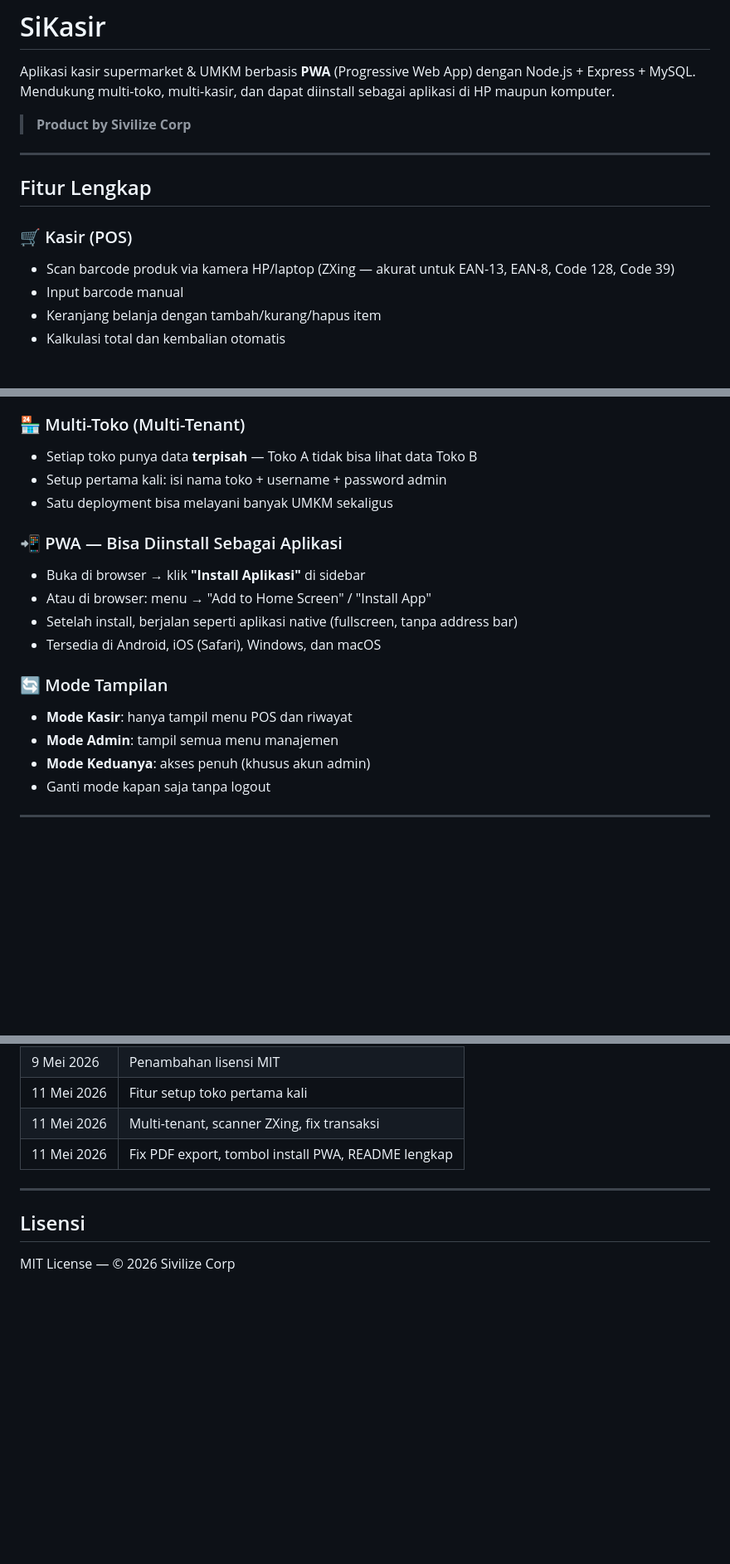
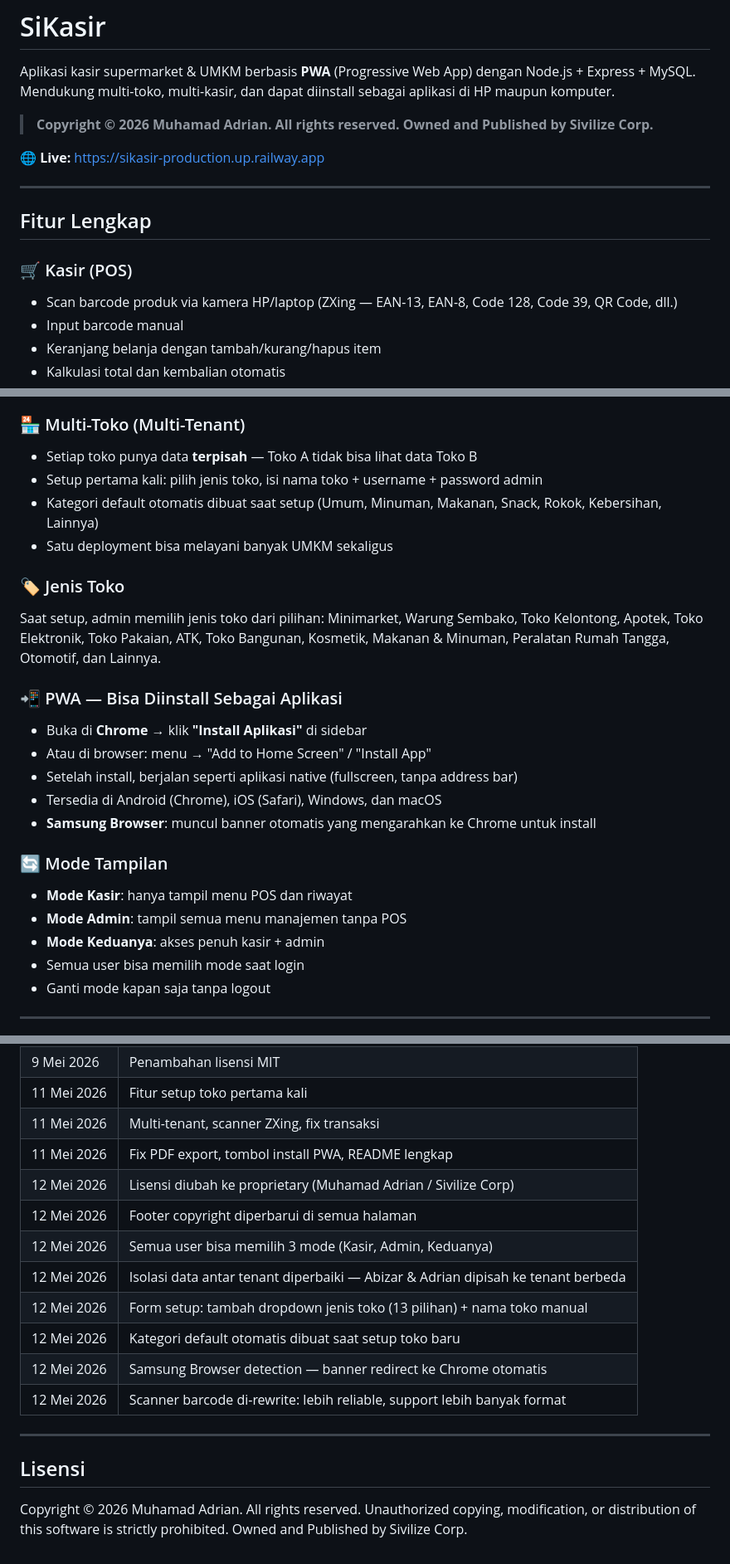
Before and after one commit to muhamadadrian210-debug/sikasir, a Markdown page: README.md, 3 parts joined by grey strips. Shown at 83% size. GitHub-like rendering; blank space fills up the shorter version.

Commit message:
docs: update README with all changes up to May 12 2026

```diff
--- a/README.md
+++ b/README.md
@@ -2,14 +2,16 @@
 
 Aplikasi kasir supermarket & UMKM berbasis **PWA** (Progressive Web App) dengan Node.js + Express + MySQL. Mendukung multi-toko, multi-kasir, dan dapat diinstall sebagai aplikasi di HP maupun komputer.
 
-> **Product by Sivilize Corp**
+> **Copyright © 2026 Muhamad Adrian. All rights reserved. Owned and Published by Sivilize Corp.**
+
+🌐 **Live:** [https://sikasir-production.up.railway.app](https://sikasir-production.up.railway.app)
 
 ---
 
 ## Fitur Lengkap
 
 ### 🛒 Kasir (POS)
-- Scan barcode produk via kamera HP/laptop (ZXing — akurat untuk EAN-13, EAN-8, Code 128, Code 39)
+- Scan barcode produk via kamera HP/laptop (ZXing — EAN-13, EAN-8, Code 128, Code 39, QR Code, dll.)
 - Input barcode manual
 - Keranjang belanja dengan tambah/kurang/hapus item
 - Kalkulasi total dan kembalian otomatis
@@ -56,19 +58,26 @@ Aplikasi kasir supermarket & UMKM berbasis **PWA** (Progressive Web App) dengan
 
 ### 🏪 Multi-Toko (Multi-Tenant)
 - Setiap toko punya data **terpisah** — Toko A tidak bisa lihat data Toko B
-- Setup pertama kali: isi nama toko + username + password admin
+- Setup pertama kali: pilih jenis toko, isi nama toko + username + password admin
+- Kategori default otomatis dibuat saat setup (Umum, Minuman, Makanan, Snack, Rokok, Kebersihan, Lainnya)
 - Satu deployment bisa melayani banyak UMKM sekaligus
 
+### 🏷️ Jenis Toko
+Saat setup, admin memilih jenis toko dari pilihan:
+Minimarket, Warung Sembako, Toko Kelontong, Apotek, Toko Elektronik, Toko Pakaian, ATK, Toko Bangunan, Kosmetik, Makanan & Minuman, Peralatan Rumah Tangga, Otomotif, dan Lainnya.
+
 ### 📲 PWA — Bisa Diinstall Sebagai Aplikasi
-- Buka di browser → klik **"Install Aplikasi"** di sidebar
+- Buka di **Chrome** → klik **"Install Aplikasi"** di sidebar
 - Atau di browser: menu → "Add to Home Screen" / "Install App"
 - Setelah install, berjalan seperti aplikasi native (fullscreen, tanpa address bar)
-- Tersedia di Android, iOS (Safari), Windows, dan macOS
+- Tersedia di Android (Chrome), iOS (Safari), Windows, dan macOS
+- **Samsung Browser**: muncul banner otomatis yang mengarahkan ke Chrome untuk install
 
 ### 🔄 Mode Tampilan
 - **Mode Kasir**: hanya tampil menu POS dan riwayat
-- **Mode Admin**: tampil semua menu manajemen
-- **Mode Keduanya**: akses penuh (khusus akun admin)
+- **Mode Admin**: tampil semua menu manajemen tanpa POS
+- **Mode Keduanya**: akses penuh kasir + admin
+- Semua user bisa memilih mode saat login
 - Ganti mode kapan saja tanpa logout
 
 ---
@@ -272,9 +285,19 @@ sikasir/
 | 11 Mei 2026 | Fitur setup toko pertama kali |
 | 11 Mei 2026 | Multi-tenant, scanner ZXing, fix transaksi |
 | 11 Mei 2026 | Fix PDF export, tombol install PWA, README lengkap |
+| 12 Mei 2026 | Lisensi diubah ke proprietary (Muhamad Adrian / Sivilize Corp) |
+| 12 Mei 2026 | Footer copyright diperbarui di semua halaman |
+| 12 Mei 2026 | Semua user bisa memilih 3 mode (Kasir, Admin, Keduanya) |
+| 12 Mei 2026 | Isolasi data antar tenant diperbaiki — Abizar & Adrian dipisah ke tenant berbeda |
+| 12 Mei 2026 | Form setup: tambah dropdown jenis toko (13 pilihan) + nama toko manual |
+| 12 Mei 2026 | Kategori default otomatis dibuat saat setup toko baru |
+| 12 Mei 2026 | Samsung Browser detection — banner redirect ke Chrome otomatis |
+| 12 Mei 2026 | Scanner barcode di-rewrite: lebih reliable, support lebih banyak format |
 
 ---
 
 ## Lisensi
 
-MIT License — © 2026 Sivilize Corp
+Copyright © 2026 Muhamad Adrian. All rights reserved.
+Unauthorized copying, modification, or distribution of this software is strictly prohibited.
+Owned and Published by Sivilize Corp.
```
Also changed, not shown: other parts of README.md (+9 -5 lines).
